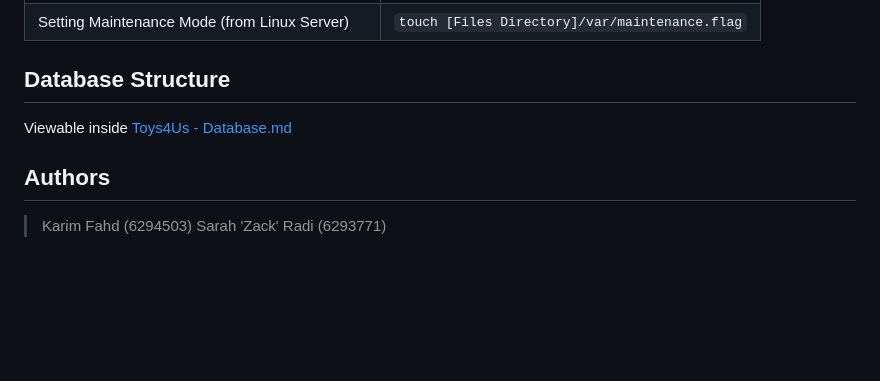
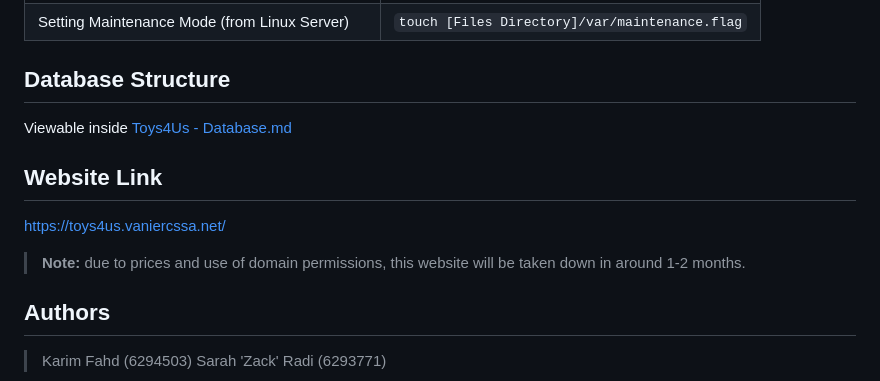
Before and after one commit to revolloverr/Toys4Us, a Markdown page: README.md, the part around the change. GitHub-like rendering; blank space fills up the shorter version.

Commit message:
Add website link and availability note to README
Added website link and note about its availability.

```diff
--- a/README.md
+++ b/README.md
@@ -210,6 +210,9 @@ Toys4Us/
 ## Database Structure
 Viewable inside [Toys4Us - Database.md](<Toys4Us - Database.md>)
 
+## Website Link
+https://toys4us.vaniercssa.net/
+> **Note:** due to prices and use of domain permissions, this website will be taken down in around 1-2 months.
 ## Authors
 > Karim Fahd (6294503)
 > Sarah 'Zack' Radi (6293771)
```
